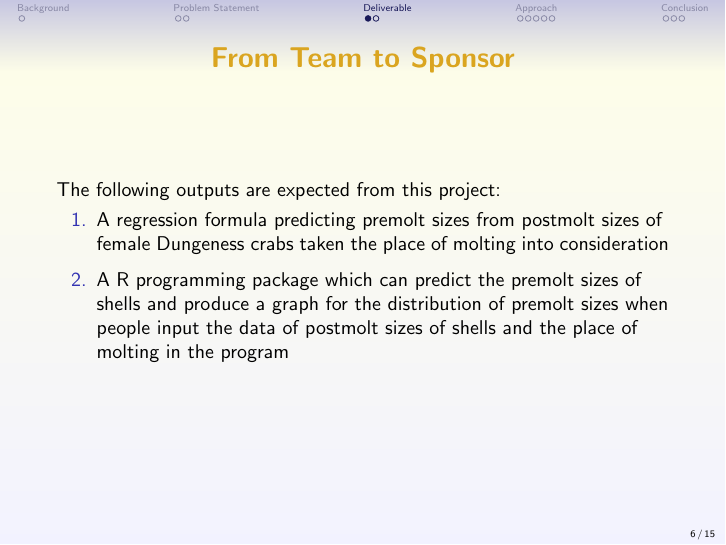
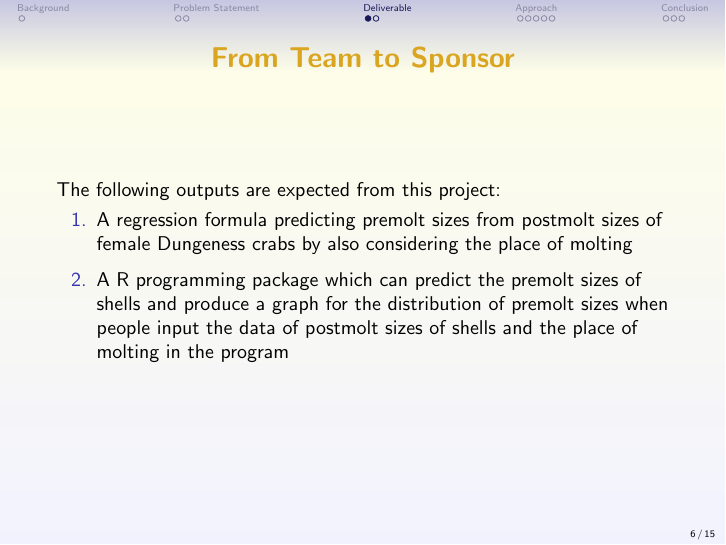
Before and after one commit to yangxiaohan/550400.midtermpresentation, LaTeX slides (presentation.tex): page 6 of 15. Compiled offline with pdfLaTeX.

Commit message:
some changes in deliverable

```diff
--- a/presentation.tex
+++ b/presentation.tex
@@ -105,7 +105,7 @@
     \frametitle{From Team to Sponsor}
     The following outputs are expected from this project:
      \begin{enumerate}
-         \item A regression formula predicting premolt sizes from postmolt sizes of female Dungeness crabs taken the place of molting into consideration
+         \item A regression formula predicting premolt sizes from postmolt sizes of female Dungeness crabs by also considering the place of molting
          \item A R programming package which can predict the premolt sizes of shells and produce a graph for the distribution of premolt sizes when people input the data of postmolt sizes of shells and the place of molting in the program
      \end{enumerate}
 \end{frame}
```
